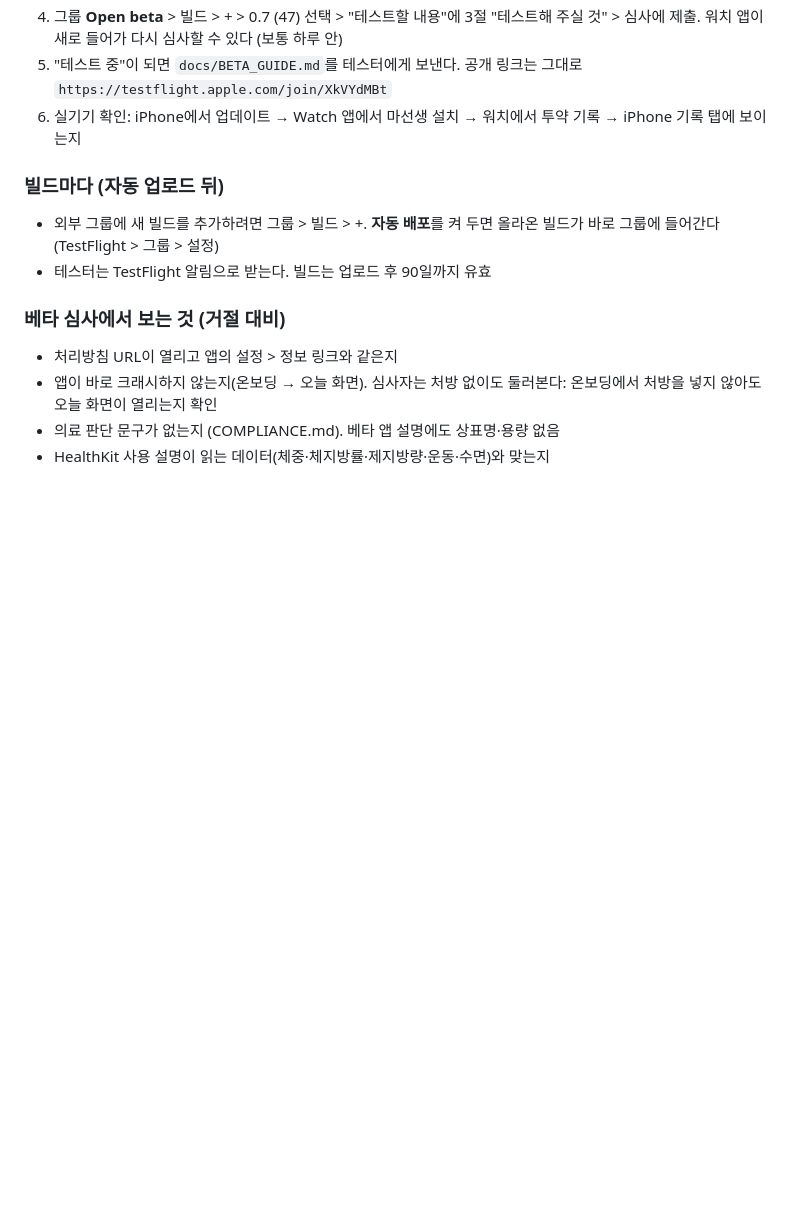
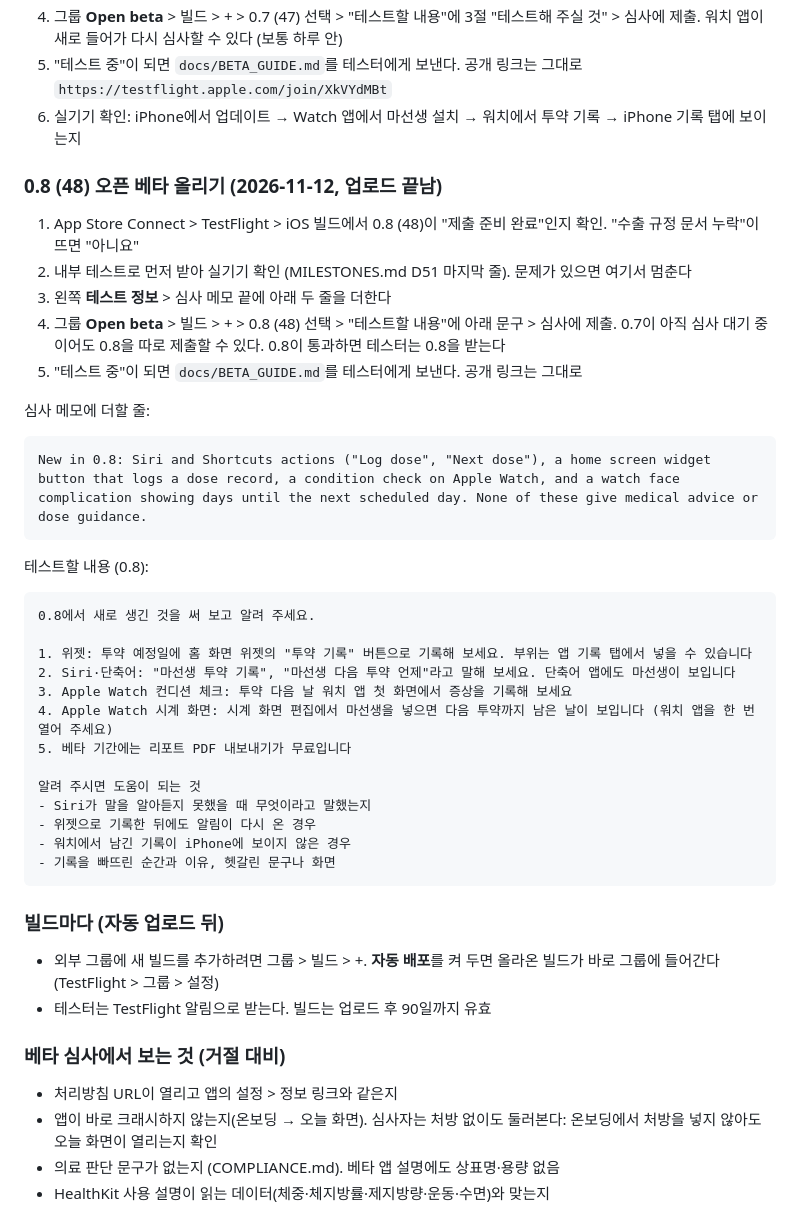
Before and after one commit to puertpoyo-cell/Ma-Sense, a Markdown page: docs/TESTFLIGHT.md, the part around the change. Drawn GitHub-style; blank space fills up the shorter version.

Commit message:
docs: 0.8 오픈 베타 올리는 순서·테스트할 내용·심사 메모, 테스터 안내 0.8 항목
Co-Authored-By: Claude Fable 5.2 <noreply@anthropic.com>
Claude-Session: https://claude.ai/code/session_01SY5kiPRf4CGq3p3CBvtshe

````diff
--- a/docs/TESTFLIGHT.md
+++ b/docs/TESTFLIGHT.md
@@ -193,6 +193,38 @@ puertpoyo@gmail.com (`AppConfig.feedbackEmail`, 처리방침 10과 같음). 앱
 5. "테스트 중"이 되면 `docs/BETA_GUIDE.md`를 테스터에게 보낸다. 공개 링크는 그대로 `https://testflight.apple.com/join/XkVYdMBt`
 6. 실기기 확인: iPhone에서 업데이트 → Watch 앱에서 마선생 설치 → 워치에서 투약 기록 → iPhone 기록 탭에 보이는지
 
+### 0.8 (48) 오픈 베타 올리기 (2026-11-12, 업로드 끝남)
+
+1. App Store Connect > TestFlight > iOS 빌드에서 0.8 (48)이 "제출 준비 완료"인지 확인. "수출 규정 문서 누락"이 뜨면 "아니요"
+2. 내부 테스트로 먼저 받아 실기기 확인 (MILESTONES.md D51 마지막 줄). 문제가 있으면 여기서 멈춘다
+3. 왼쪽 **테스트 정보** > 심사 메모 끝에 아래 두 줄을 더한다
+4. 그룹 **Open beta** > 빌드 > + > 0.8 (48) 선택 > "테스트할 내용"에 아래 문구 > 심사에 제출. 0.7이 아직 심사 대기 중이어도 0.8을 따로 제출할 수 있다. 0.8이 통과하면 테스터는 0.8을 받는다
+5. "테스트 중"이 되면 `docs/BETA_GUIDE.md`를 테스터에게 보낸다. 공개 링크는 그대로
+
+심사 메모에 더할 줄:
+
+```
+New in 0.8: Siri and Shortcuts actions ("Log dose", "Next dose"), a home screen widget button that logs a dose record, a condition check on Apple Watch, and a watch face complication showing days until the next scheduled day. None of these give medical advice or dose guidance.
+```
+
+테스트할 내용 (0.8):
+
+```
+0.8에서 새로 생긴 것을 써 보고 알려 주세요.
+
+1. 위젯: 투약 예정일에 홈 화면 위젯의 "투약 기록" 버튼으로 기록해 보세요. 부위는 앱 기록 탭에서 넣을 수 있습니다
+2. Siri·단축어: "마선생 투약 기록", "마선생 다음 투약 언제"라고 말해 보세요. 단축어 앱에도 마선생이 보입니다
+3. Apple Watch 컨디션 체크: 투약 다음 날 워치 앱 첫 화면에서 증상을 기록해 보세요
+4. Apple Watch 시계 화면: 시계 화면 편집에서 마선생을 넣으면 다음 투약까지 남은 날이 보입니다 (워치 앱을 한 번 열어 주세요)
+5. 베타 기간에는 리포트 PDF 내보내기가 무료입니다
+
+알려 주시면 도움이 되는 것
+- Siri가 말을 알아듣지 못했을 때 무엇이라고 말했는지
+- 위젯으로 기록한 뒤에도 알림이 다시 온 경우
+- 워치에서 남긴 기록이 iPhone에 보이지 않은 경우
+- 기록을 빠뜨린 순간과 이유, 헷갈린 문구나 화면
+```
+
 ### 빌드마다 (자동 업로드 뒤)
 
 - 외부 그룹에 새 빌드를 추가하려면 그룹 > 빌드 > +. **자동 배포**를 켜 두면 올라온 빌드가 바로 그룹에 들어간다 (TestFlight > 그룹 > 설정)
````
Also changed, not shown: docs/BETA_GUIDE.md (+6 -2 lines).
